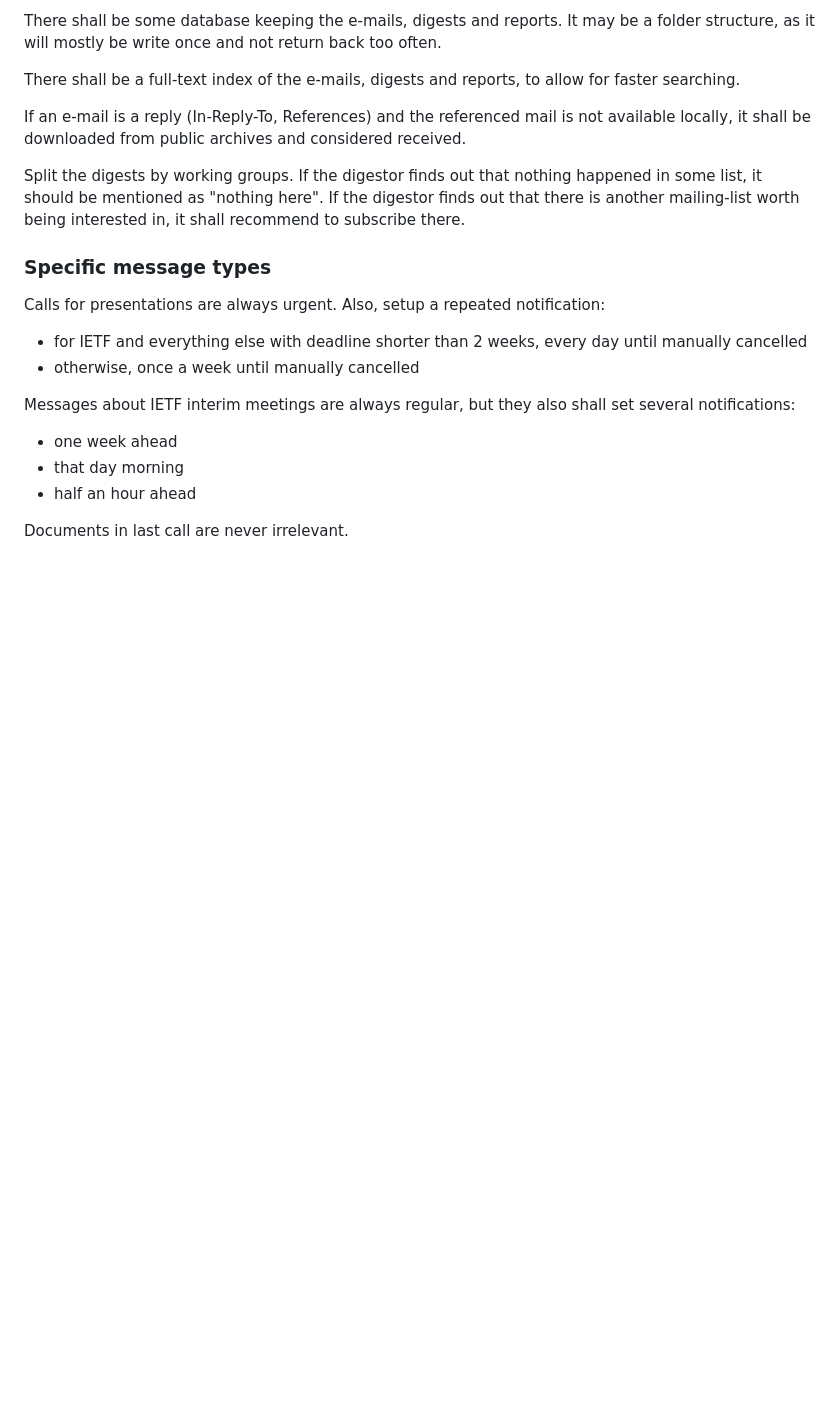
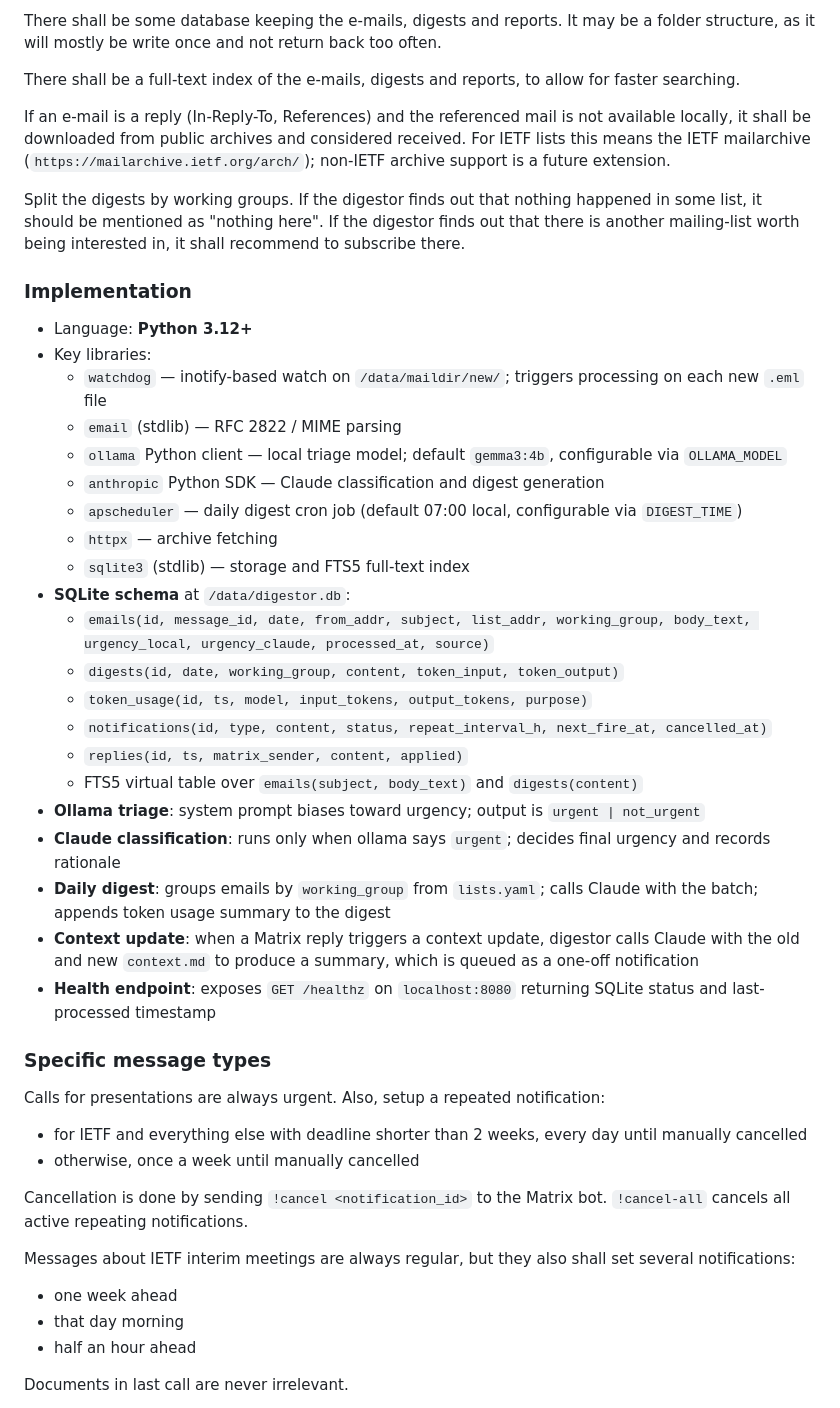
Before and after one commit to marenamat/mailing-list-digestor, a Markdown page: DESING.md, the part around one of its changes. Rendered like a GitHub page; blank space fills up the shorter version.

```diff
--- a/DESING.md
+++ b/DESING.md
@@ -45,17 +59,45 @@ There shall be a full-text index of the e-mails, digests and reports, to allow
 for faster searching.
 
 If an e-mail is a reply (In-Reply-To, References) and the referenced mail is not available locally,
-it shall be downloaded from public archives and considered received.
+it shall be downloaded from public archives and considered received. For IETF lists this means the
+IETF mailarchive (`https://mailarchive.ietf.org/arch/`); non-IETF archive support is a future
+extension.
 
 Split the digests by working groups. If the digestor finds out that nothing happened in some list,
 it should be mentioned as "nothing here". If the digestor finds out that there is another mailing-list
 worth being interested in, it shall recommend to subscribe there.
+
+### Implementation
+
+- Language: **Python 3.12+**
+- Key libraries:
+  - `watchdog` — inotify-based watch on `/data/maildir/new/`; triggers processing on each new `.eml` file
+  - `email` (stdlib) — RFC 2822 / MIME parsing
+  - `ollama` Python client — local triage model; default `gemma3:4b`, configurable via `OLLAMA_MODEL`
+  - `anthropic` Python SDK — Claude classification and digest generation
+  - `apscheduler` — daily digest cron job (default 07:00 local, configurable via `DIGEST_TIME`)
+  - `httpx` — archive fetching
+  - `sqlite3` (stdlib) — storage and FTS5 full-text index
+- **SQLite schema** at `/data/digestor.db`:
+  - `emails(id, message_id, date, from_addr, subject, list_addr, working_group, body_text, urgency_local, urgency_claude, processed_at, source)`
+  - `digests(id, date, working_group, content, token_input, token_output)`
+  - `token_usage(id, ts, model, input_tokens, output_tokens, purpose)`
+  - `notifications(id, type, content, status, repeat_interval_h, next_fire_at, cancelled_at)`
+  - `replies(id, ts, matrix_sender, content, applied)`
+  - FTS5 virtual table over `emails(subject, body_text)` and `digests(content)`
+- **Ollama triage**: system prompt biases toward urgency; output is `urgent | not_urgent`
+- **Claude classification**: runs only when ollama says `urgent`; decides final urgency and records rationale
+- **Daily digest**: groups emails by `working_group` from `lists.yaml`; calls Claude with the batch; appends token usage summary to the digest
+- **Context update**: when a Matrix reply triggers a context update, digestor calls Claude with the old and new `context.md` to produce a summary, which is queued as a one-off notification
+- **Health endpoint**: exposes `GET /healthz` on `localhost:8080` returning SQLite status and last-processed timestamp
 
 ### Specific message types
 
 Calls for presentations are always urgent. Also, setup a repeated notification:
 - for IETF and everything else with deadline shorter than 2 weeks, every day until manually cancelled
 - otherwise, once a week until manually cancelled
+
+Cancellation is done by sending `!cancel <notification_id>` to the Matrix bot. `!cancel-all` cancels all active repeating notifications.
 
 Messages about IETF interim meetings are always regular, but they also shall set several notifications:
 - one week ahead
```
Also changed, not shown: other parts of DESING.md (+50 -0 lines).
